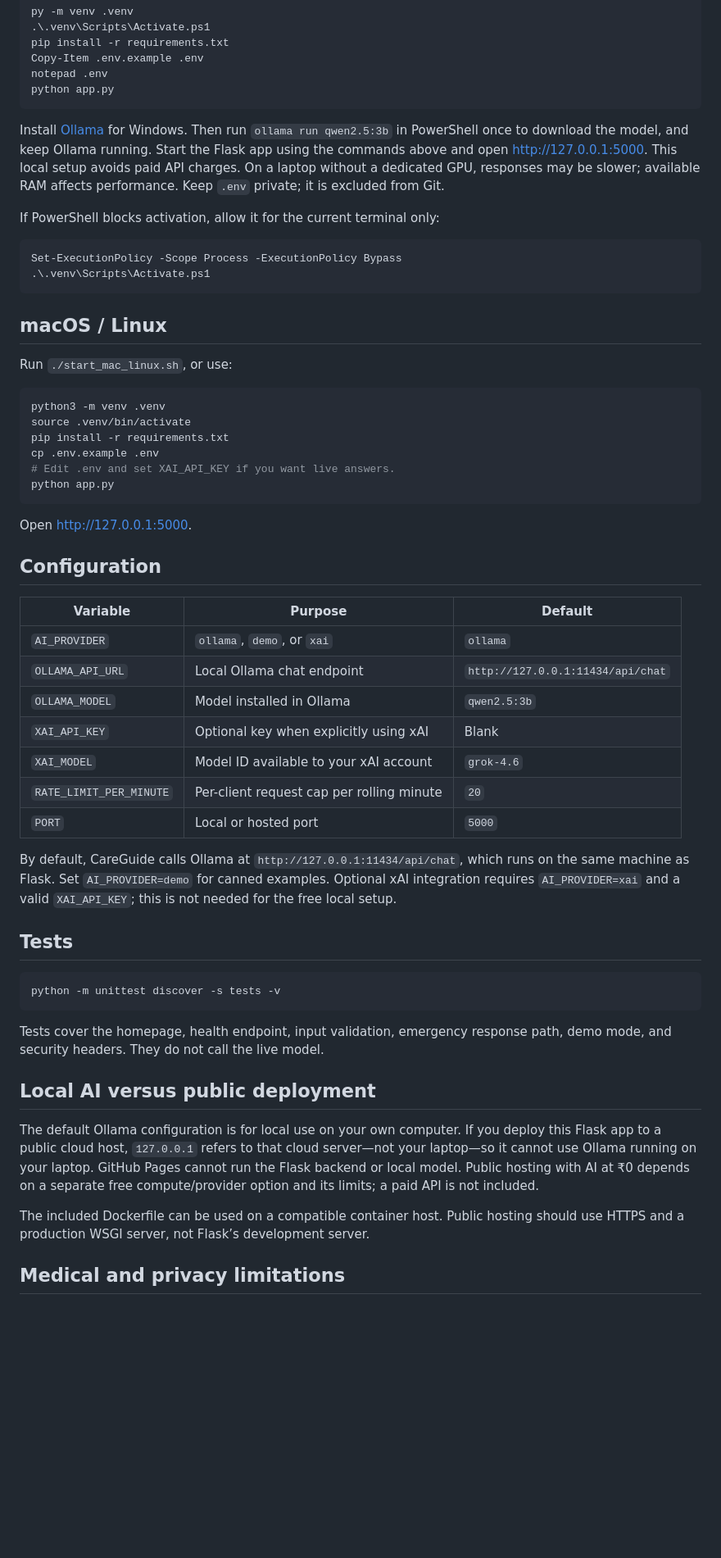
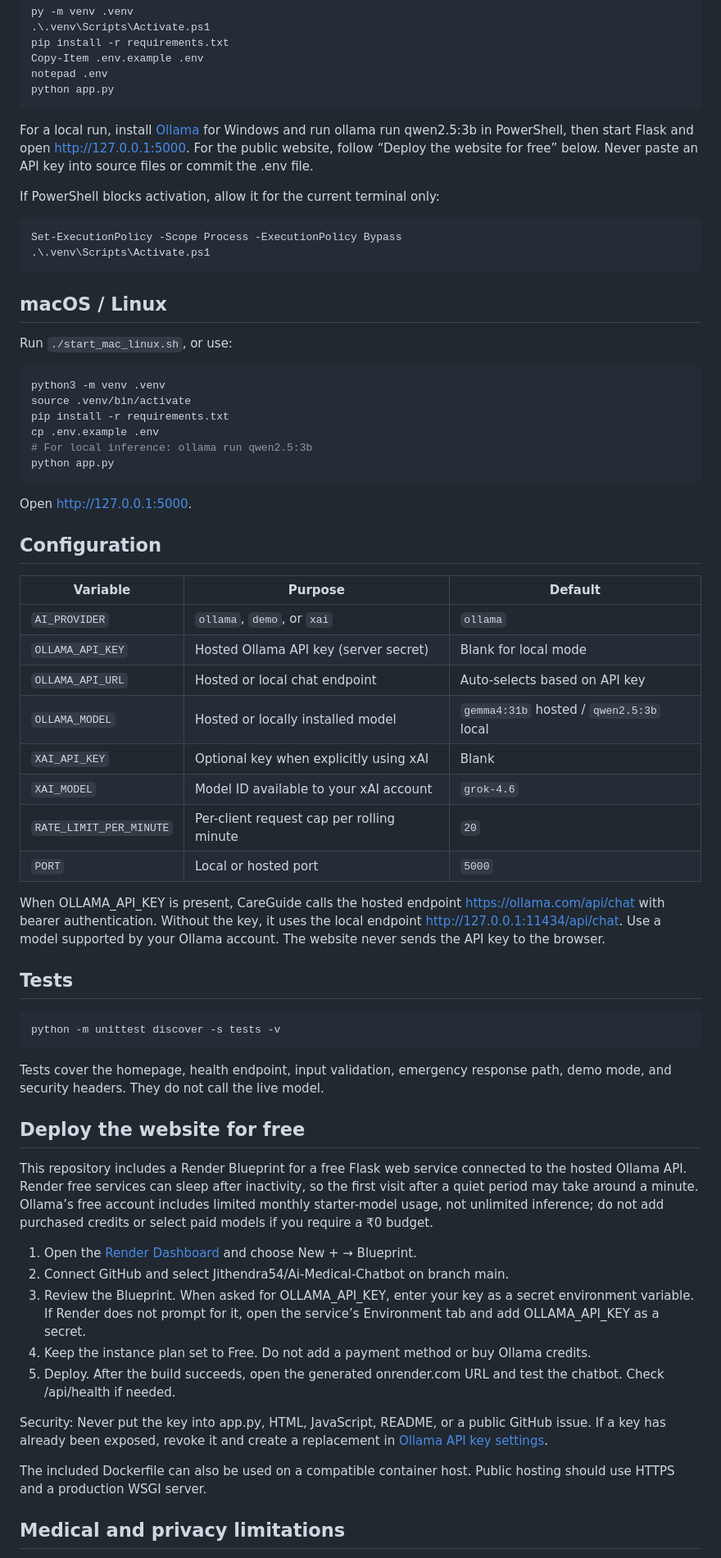
Before and after one commit to Jithendra54/Ai-Medical-Chatbot, a Markdown page: README.md, the part around one of its changes. Shown at 82% size. Drawn GitHub-style; blank space fills up the shorter version.

Commit message:
Add free hosted website deployment steps

````diff
--- a/README.md
+++ b/README.md
@@ -29,7 +30,7 @@ notepad .env
 python app.py
 ```
 
-Install [Ollama](https://ollama.com/download) for Windows. Then run `ollama run qwen2.5:3b` in PowerShell once to download the model, and keep Ollama running. Start the Flask app using the commands above and open http://127.0.0.1:5000. This local setup avoids paid API charges. On a laptop without a dedicated GPU, responses may be slower; available RAM affects performance. Keep `.env` private; it is excluded from Git.
+For a local run, install [Ollama](https://ollama.com/download) for Windows and run ollama run qwen2.5:3b in PowerShell, then start Flask and open http://127.0.0.1:5000. For the public website, follow “Deploy the website for free” below. Never paste an API key into source files or commit the .env file.
 
 If PowerShell blocks activation, allow it for the current terminal only:
 
@@ -47,7 +48,7 @@ python3 -m venv .venv
 source .venv/bin/activate
 pip install -r requirements.txt
 cp .env.example .env
-# Edit .env and set XAI_API_KEY if you want live answers.
+# For local inference: ollama run qwen2.5:3b
 python app.py
 ```
 
@@ -58,14 +59,15 @@ Open http://127.0.0.1:5000.
 | Variable | Purpose | Default |
 |---|---|---|
 | `AI_PROVIDER` | `ollama`, `demo`, or `xai` | `ollama` |
-| `OLLAMA_API_URL` | Local Ollama chat endpoint | `http://127.0.0.1:11434/api/chat` |
-| `OLLAMA_MODEL` | Model installed in Ollama | `qwen2.5:3b` |
+| `OLLAMA_API_KEY` | Hosted Ollama API key (server secret) | Blank for local mode |
+| `OLLAMA_API_URL` | Hosted or local chat endpoint | Auto-selects based on API key |
+| `OLLAMA_MODEL` | Hosted or locally installed model | `gemma4:31b` hosted / `qwen2.5:3b` local |
 | `XAI_API_KEY` | Optional key when explicitly using xAI | Blank |
 | `XAI_MODEL` | Model ID available to your xAI account | `grok-4.6` |
 | `RATE_LIMIT_PER_MINUTE` | Per-client request cap per rolling minute | `20` |
 | `PORT` | Local or hosted port | `5000` |
 
-By default, CareGuide calls Ollama at `http://127.0.0.1:11434/api/chat`, which runs on the same machine as Flask. Set `AI_PROVIDER=demo` for canned examples. Optional xAI integration requires `AI_PROVIDER=xai` and a valid `XAI_API_KEY`; this is not needed for the free local setup.
+When OLLAMA_API_KEY is present, CareGuide calls the hosted endpoint https://ollama.com/api/chat with bearer authentication. Without the key, it uses the local endpoint http://127.0.0.1:11434/api/chat. Use a model supported by your Ollama account. The website never sends the API key to the browser.
 
 ## Tests
 
@@ -75,11 +77,19 @@ python -m unittest discover -s tests -v
 
 Tests cover the homepage, health endpoint, input validation, emergency response path, demo mode, and security headers. They do not call the live model.
 
-## Local AI versus public deployment
+## Deploy the website for free
 
-The default Ollama configuration is for local use on your own computer. If you deploy this Flask app to a public cloud host, `127.0.0.1` refers to that cloud server—not your laptop—so it cannot use Ollama running on your laptop. GitHub Pages cannot run the Flask backend or local model. Public hosting with AI at ₹0 depends on a separate free compute/provider option and its limits; a paid API is not included.
+This repository includes a Render Blueprint for a free Flask web service connected to the hosted Ollama API. Render free services can sleep after inactivity, so the first visit after a quiet period may take around a minute. Ollama’s free account includes limited monthly starter-model usage, not unlimited inference; do not add purchased credits or select paid models if you require a ₹0 budget.
 
-The included Dockerfile can be used on a compatible container host. Public hosting should use HTTPS and a production WSGI server, not Flask’s development server.
+1. Open the [Render Dashboard](https://dashboard.render.com/) and choose New + → Blueprint.
+2. Connect GitHub and select Jithendra54/Ai-Medical-Chatbot on branch main.
+3. Review the Blueprint. When asked for OLLAMA_API_KEY, enter your key as a secret environment variable. If Render does not prompt for it, open the service’s Environment tab and add OLLAMA_API_KEY as a secret.
+4. Keep the instance plan set to Free. Do not add a payment method or buy Ollama credits.
+5. Deploy. After the build succeeds, open the generated onrender.com URL and test the chatbot. Check /api/health if needed.
+
+Security: Never put the key into app.py, HTML, JavaScript, README, or a public GitHub issue. If a key has already been exposed, revoke it and create a replacement in [Ollama API key settings](https://ollama.com/settings/keys).
+
+The included Dockerfile can also be used on a compatible container host. Public hosting should use HTTPS and a production WSGI server.
 
 ## Medical and privacy limitations
 
````
Also changed, not shown: other parts of README.md (+5 -4 lines).
